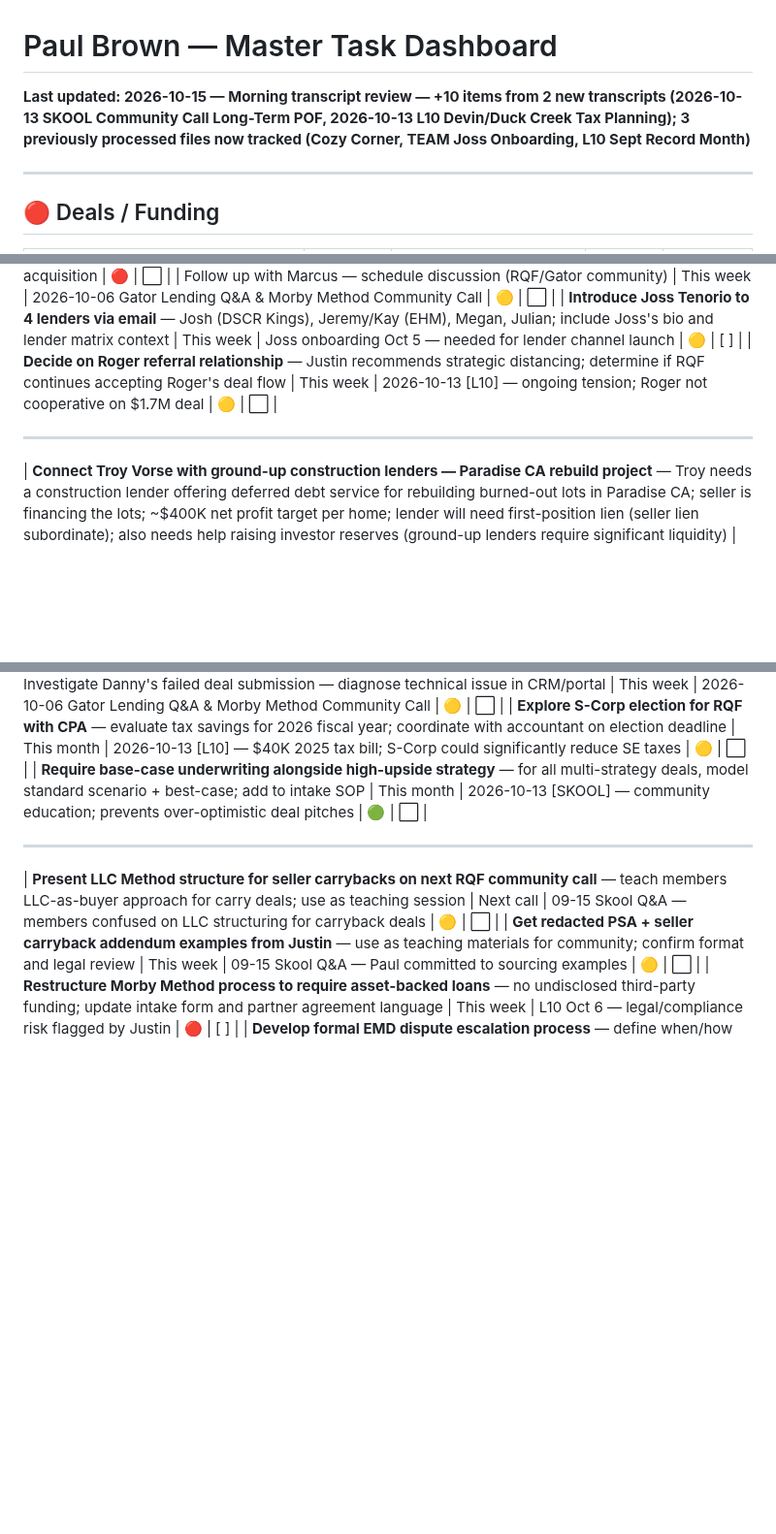
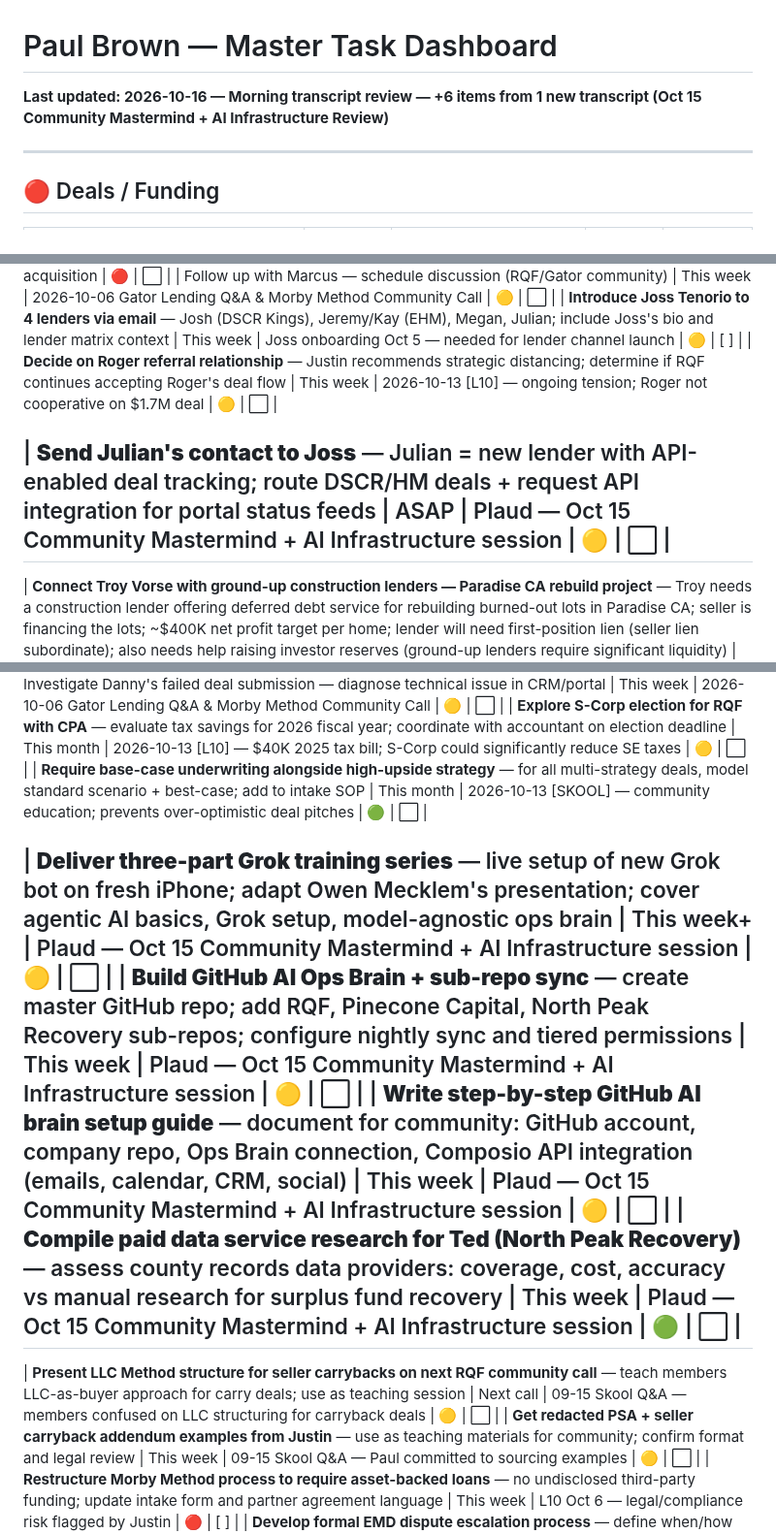
Before and after one commit to pmartbrown/dashboard, a Markdown page: todo.md, 3 parts joined by grey strips. Shown at 97% size. Drawn GitHub-style; blank space fills up the shorter version.

Commit message:
Update todo.md — Morning transcript review 2026-10-16 (+6 items from Oct 15 Community Mastermind + AI Infrastructure session)

```diff
--- a/todo.md
+++ b/todo.md
@@ -1,5 +1,5 @@
 # Paul Brown — Master Task Dashboard
-**Last updated: 2026-10-15 — Morning transcript review — +10 items from 2 new transcripts (2026-10-13 SKOOL Community Call Long-Term POF, 2026-10-13 L10 Devin/Duck Creek Tax Planning); 3 previously processed files now tracked (Cozy Corner, TEAM Joss Onboarding, L10 Sept Record Month)**
+**Last updated: 2026-10-16 — Morning transcript review — +6 items from 1 new transcript (Oct 15 Community Mastermind + AI Infrastructure Review)**
 
 ---
 
@@ -284,6 +284,7 @@
 | **Introduce Joss Tenorio to 4 lenders via email** — Josh (DSCR Kings), Jeremy/Kay (EHM), Megan, Julian; include Joss's bio and lender matrix context | This week | Joss onboarding Oct 5 — needed for lender channel launch | 🟡 | [ ] |
 | **Decide on Roger referral relationship** — Justin recommends strategic distancing; determine if RQF continues accepting Roger's deal flow | This week | 2026-10-13 [L10] — ongoing tension; Roger not cooperative on $1.7M deal | 🟡 | ⬜ |
 
+| **Send Julian's contact to Joss** — Julian = new lender with API-enabled deal tracking; route DSCR/HM deals + request API integration for portal status feeds | ASAP | Plaud — Oct 15 Community Mastermind + AI Infrastructure session | 🟡 | ⬜ |
 ---
 
 | **Connect Troy Vorse with ground-up construction lenders — Paradise CA rebuild project** — Troy needs a construction lender offering deferred debt service for rebuilding burned-out lots in Paradise CA; seller is financing the lots; ~$400K net profit target per home; lender will need first-position lien (seller lien subordinate); also needs help raising investor reserves (ground-up lenders require significant liquidity) | **This week** | 2026-10-08 Partner Q'A — Troy Vorse (lender partner) presented Paradise CA project; Lot acquisition via seller carry; construction loan with deferred debt service is the target structure | 🟡 | ⬜ |
@@ -433,6 +434,10 @@
 | **Explore S-Corp election for RQF with CPA** — evaluate tax savings for 2026 fiscal year; coordinate with accountant on election deadline | This month | 2026-10-13 [L10] — $40K 2025 tax bill; S-Corp could significantly reduce SE taxes | 🟡 | ⬜ |
 | **Require base-case underwriting alongside high-upside strategy** — for all multi-strategy deals, model standard scenario + best-case; add to intake SOP | This month | 2026-10-13 [SKOOL] — community education; prevents over-optimistic deal pitches | 🟢 | ⬜ |
 
+| **Deliver three-part Grok training series** — live setup of new Grok bot on fresh iPhone; adapt Owen Mecklem's presentation; cover agentic AI basics, Grok setup, model-agnostic ops brain | This week+ | Plaud — Oct 15 Community Mastermind + AI Infrastructure session | 🟡 | ⬜ |
+| **Build GitHub AI Ops Brain + sub-repo sync** — create master GitHub repo; add RQF, Pinecone Capital, North Peak Recovery sub-repos; configure nightly sync and tiered permissions | This week | Plaud — Oct 15 Community Mastermind + AI Infrastructure session | 🟡 | ⬜ |
+| **Write step-by-step GitHub AI brain setup guide** — document for community: GitHub account, company repo, Ops Brain connection, Composio API integration (emails, calendar, CRM, social) | This week | Plaud — Oct 15 Community Mastermind + AI Infrastructure session | 🟡 | ⬜ |
+| **Compile paid data service research for Ted (North Peak Recovery)** — assess county records data providers: coverage, cost, accuracy vs manual research for surplus fund recovery | This week | Plaud — Oct 15 Community Mastermind + AI Infrastructure session | 🟢 | ⬜ |
 ---
 | **Present LLC Method structure for seller carrybacks on next RQF community call** — teach members LLC-as-buyer approach for carry deals; use as teaching session | Next call | 09-15 Skool Q&A — members confused on LLC structuring for carryback deals | 🟡 | ⬜ |
 | **Get redacted PSA + seller carryback addendum examples from Justin** — use as teaching materials for community; confirm format and legal review | This week | 09-15 Skool Q&A — Paul committed to sourcing examples | 🟡 | ⬜ |
```
Also changed, not shown: other parts of todo.md (+1 -0 lines).
